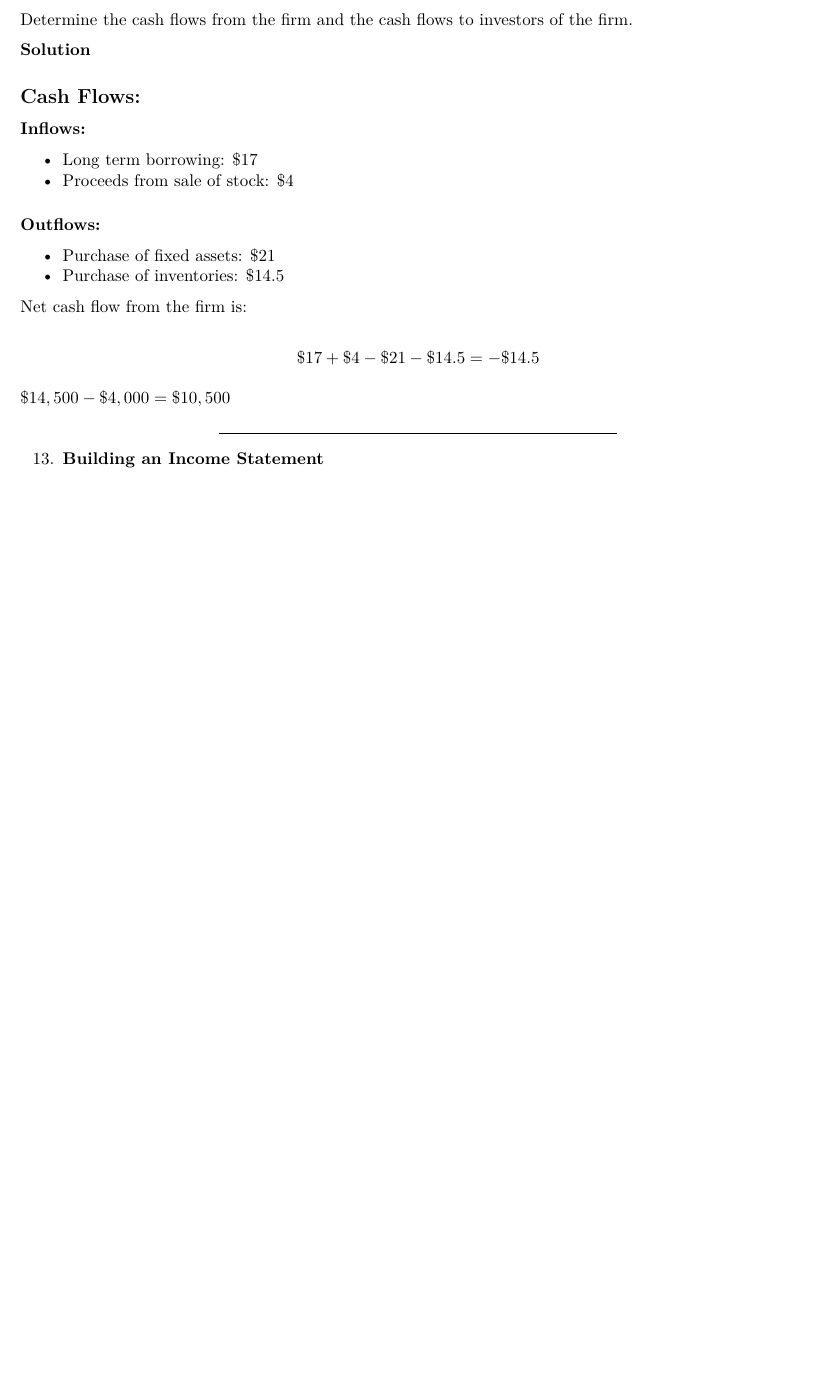
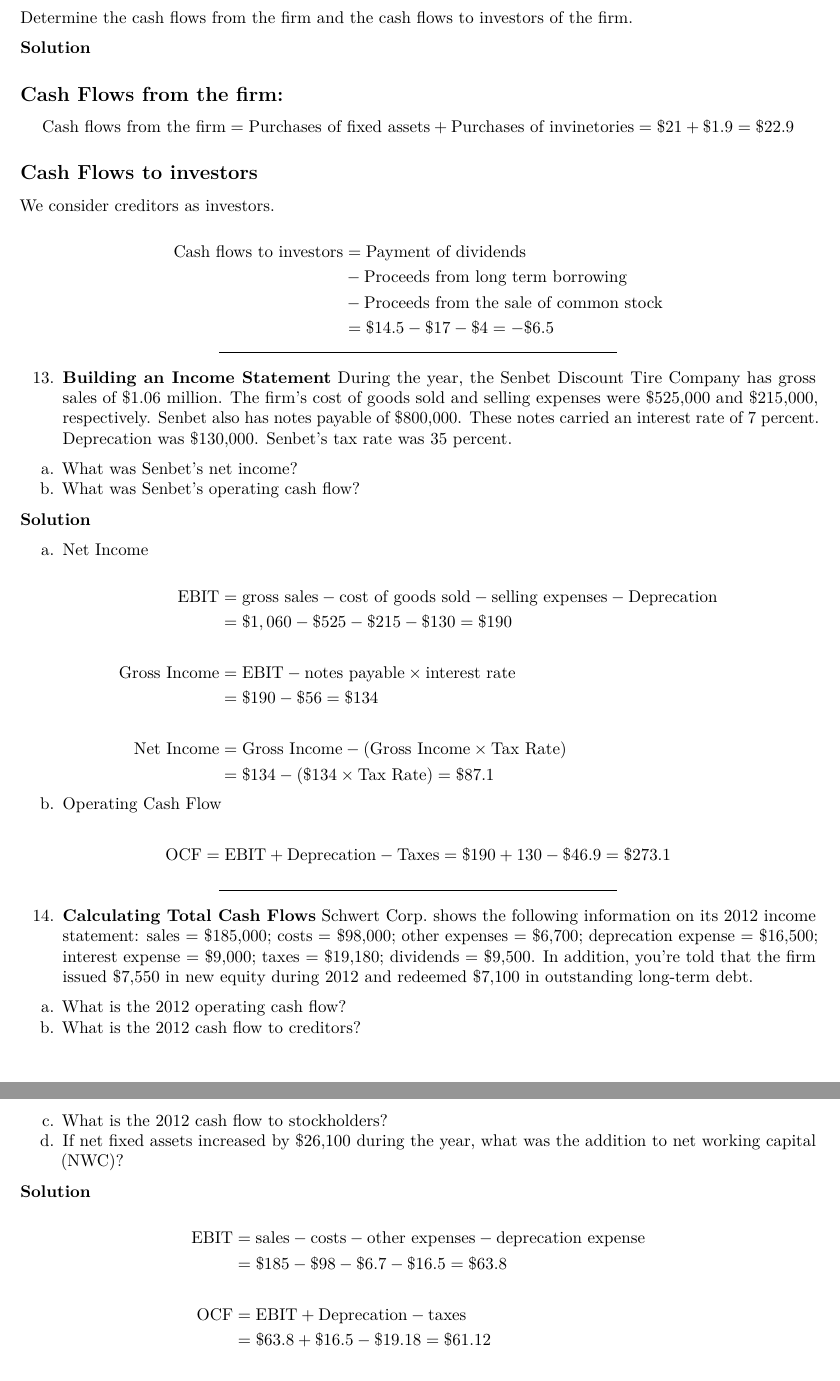
Before and after one commit to jbennett7/CorporateFinance, an R Markdown document (02 Chapter 2 Financial Statements and Cash Flow.Rmd): part of page 6 of 6 before the commit and two parts of pages 7 and 8 of 8 after it, the two joined at a grey line, cut so that both start at the same text, the shorter picture padded with empty space. Rendered offline with R 4.5, knitr and Pandoc, then LaTeX, with nearby package versions; the code chunks are not run, so their results and figures are left out.

Commit message:
Chapter 2

```diff
--- a/02 Chapter 2 Financial Statements and Cash Flow.Rmd
+++ b/02 Chapter 2 Financial Statements and Cash Flow.Rmd
@@ -350,27 +403,73 @@ Determine the cash flows from the firm and the cash flows to investors of the fi
 
 __Solution__
 
-## Cash Flows:
-
-### Inflows:
-
-* Long term borrowing: \$17
-* Proceeds from sale of stock: \$4
-
-### Outflows:
-
-* Purchase of fixed assets: \$21
-* Purchase of inventories: \$14.5
-
-Net cash flow from the firm is:
+## Cash Flows from the firm:
 
 $$
-\$17 + \$4 - \$21 - \$14.5 = - \$14.5
+\text{Cash flows from the firm} = \text{Purchases of fixed assets}
+  + \text{Purchases of invinetories} = \$21 + \$1.9 = \$22.9
 $$
 
+## Cash Flows to investors
 
-$\$14,500 - \$4,000 = \$10,500$
+We consider creditors as investors.
+
+$$
+\begin{aligned}
+\text{Cash flows to investors}
+  &= \text{Payment of dividends} \\
+  &- \text{Proceeds from long term borrowing}  \\
+  &- \text{Proceeds from the sale of common stock} \\
+  &= \$14.5 - \$17 - \$4 = - \$6.5
+\end{aligned}
+$$
 
 ---
 
-13. __Building an Income Statement__
+13. __Building an Income Statement__ During the year, the Senbet Discount Tire Company has gross sales of \$1.06 million. The firm's cost of goods sold and selling expenses were \$525,000 and \$215,000, respectively. Senbet also has notes payable of \$800,000. These notes carried an interest rate of 7 percent. Deprecation was \$130,000. Senbet's tax rate was 35 percent.
+
+a. What was Senbet's net income?
+b. What was Senbet's operating cash flow?
+
+__Solution__
+
+a. Net Income
+
+$$
+\begin{aligned}
+\text{EBIT} &= \text{gross sales} - \text{cost of goods sold}
+  - \text{selling expenses} - \text{Deprecation} \\
+  &= \$1,060 - \$525 - \$215 - \$130 = \$190 \\ \\
+\text{Gross Income} &= \text{EBIT} - \text{notes payable} \times \text{interest rate} \\
+  &= \$190 - \$56 = \$134 \\ \\
+\text{Net Income} &= \text{Gross Income}
+  - \left(\text{Gross Income} \times \text{Tax Rate}\right) \\
+  &= \$134 - \left(\$134 \times \text{Tax Rate} \right) = \$`r 134 - 134*.35`
+\end{aligned}
+$$
+
+b. Operating Cash Flow
+
+$$
+\text{OCF} = \text{EBIT} + \text{Deprecation} - \text{Taxes}
+  = \$190 + 130 - \$46.9 = \$273.1
+$$
+
+---
+
+14. __Calculating Total Cash Flows__ Schwert Corp. shows the following information on its 2012 income statement: sales = \$185,000; costs = \$98,000; other expenses = \$6,700; deprecation expense = \$16,500; interest expense = \$9,000; taxes = \$19,180; dividends = \$9,500. In addition, you're told that the firm issued \$7,550 in new equity during 2012 and redeemed \$7,100 in outstanding long-term debt.
+
+a. What is the 2012 operating cash flow?
+b. What is the 2012 cash flow to creditors?
+c. What is the 2012 cash flow to stockholders?
+d. If net fixed assets increased by \$26,100 during the year, what was the addition to net working capital (NWC)?
+
+__Solution__
+
+$$
+\begin{aligned}
+\text{EBIT} &= \text{sales} - \text{costs} - \text{other expenses} - \text{deprecation expense} \\
+  &= \$185 - \$98 - \$6.7 - \$16.5 = \$63.8 \\ \\
+\text{OCF} &= \text{EBIT} + \text{Deprecation} - \text{taxes} \\
+  &= \$63.8 + \$16.5 - \$19.18 = \$61.12 \\ \\
+\end{aligned}
```
Also changed, not shown: 02 Chapter 2 Financial Statements and Cash Flow.Rmd (95 more changed lines).
